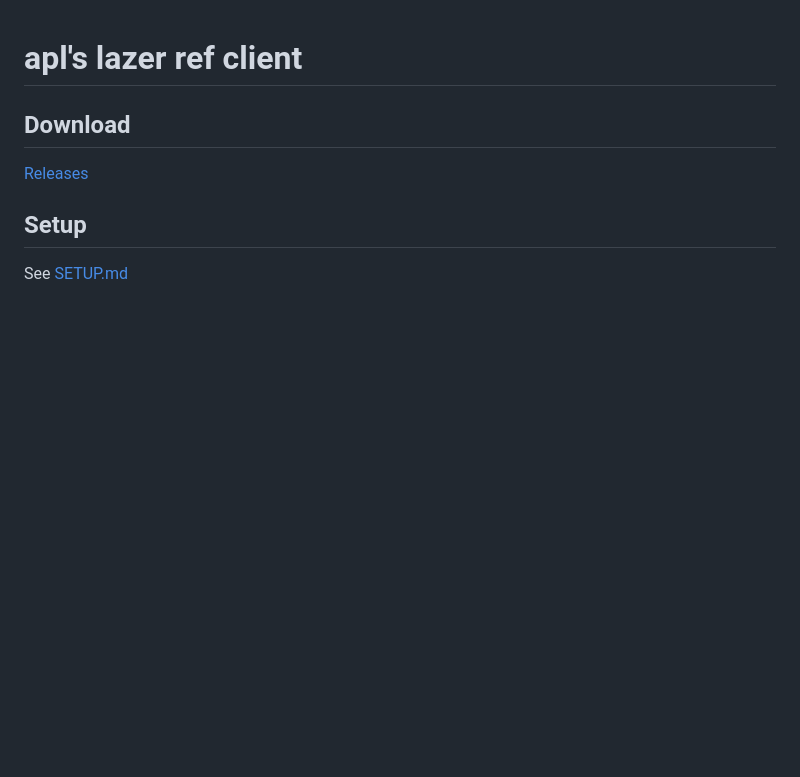
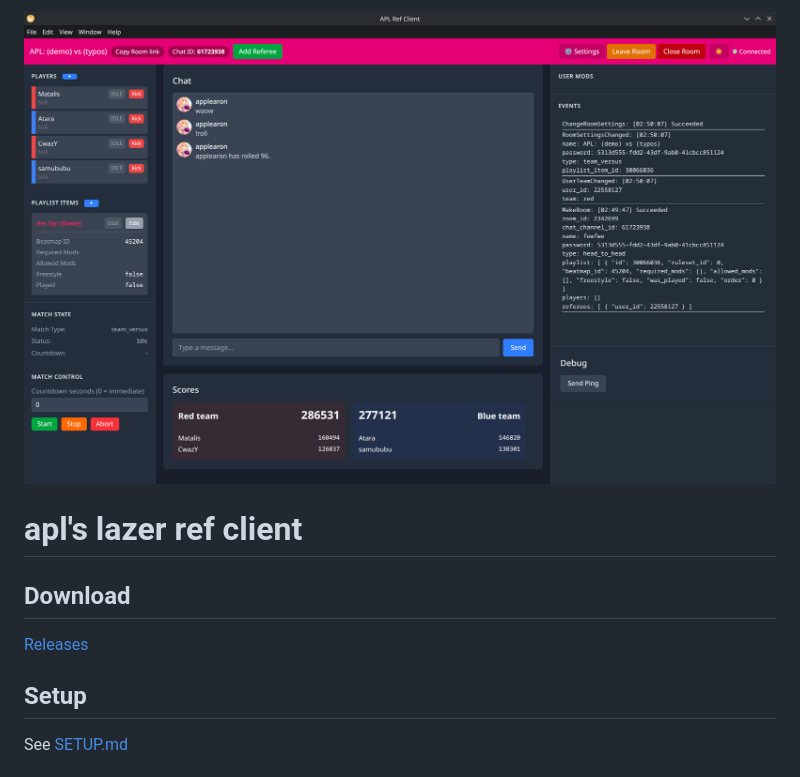
Before and after one commit to applearon/apl-ref, a Markdown page: README.md, the part around the change. Rendered like a GitHub page; pictures changed too: assets/APLREFDemo.png (added); blank space fills up the shorter version.

Commit message:
Add demo image

```diff
--- a/README.md
+++ b/README.md
@@ -1,3 +1,5 @@
+![Demo usage](./assets/APLREFDemo.png)
+
 # apl's lazer ref client
 
 
```
